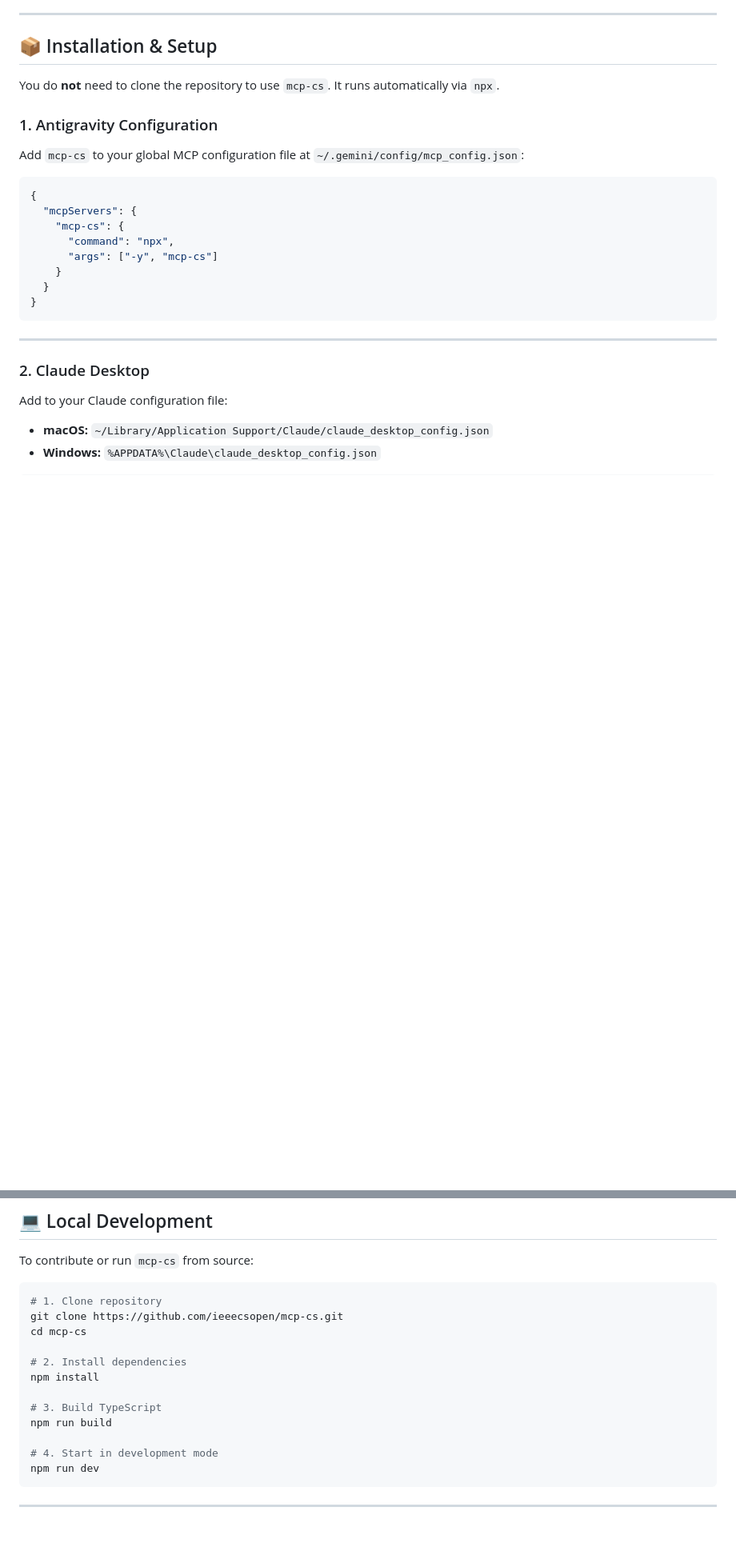
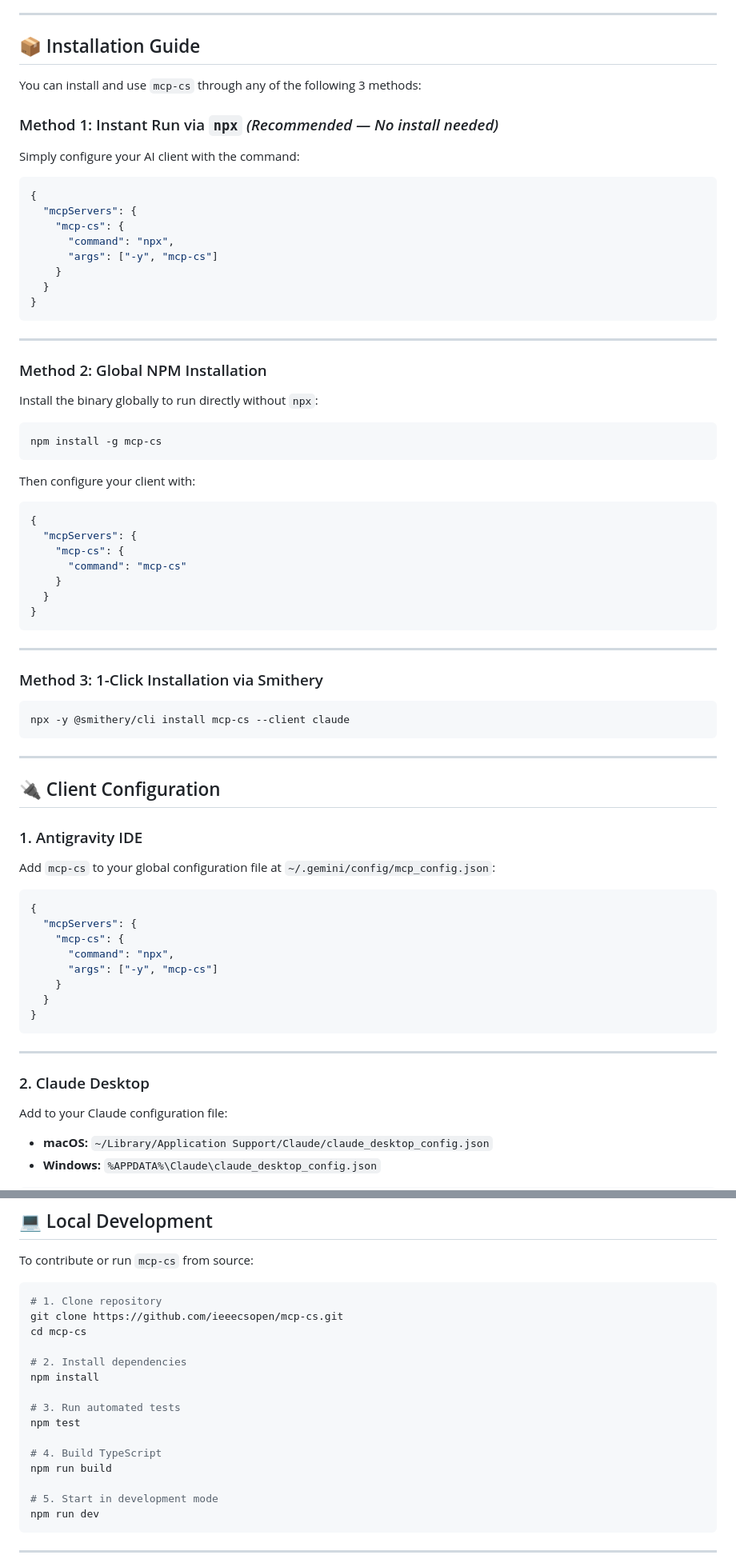
Before and after one commit to ieeecsopen/mcp-cs, a Markdown page: README.md, 2 parts joined by grey strips. Shown at 80% size. Rendered like a GitHub page; blank space fills up the shorter version.

Commit message:
docs: improve installation guide with multiple methods and client-specific setup

````diff
--- a/README.md
+++ b/README.md
@@ -30,12 +30,55 @@
 
 ---
 
-## 📦 Installation & Setup
+## 📦 Installation Guide
 
-You do **not** need to clone the repository to use `mcp-cs`. It runs automatically via `npx`.
+You can install and use `mcp-cs` through any of the following 3 methods:
 
-### 1. Antigravity Configuration
-Add `mcp-cs` to your global MCP configuration file at `~/.gemini/config/mcp_config.json`:
+### Method 1: Instant Run via `npx` *(Recommended — No install needed)*
+Simply configure your AI client with the command:
+```json
+{
+  "mcpServers": {
+    "mcp-cs": {
+      "command": "npx",
+      "args": ["-y", "mcp-cs"]
+    }
+  }
+}
+```
+
+---
+
+### Method 2: Global NPM Installation
+Install the binary globally to run directly without `npx`:
+```bash
+npm install -g mcp-cs
+```
+
+Then configure your client with:
+```json
+{
+  "mcpServers": {
+    "mcp-cs": {
+      "command": "mcp-cs"
+    }
+  }
+}
+```
+
+---
+
+### Method 3: 1-Click Installation via Smithery
+```bash
+npx -y @smithery/cli install mcp-cs --client claude
+```
+
+---
+
+## 🔌 Client Configuration
+
+### 1. Antigravity IDE
+Add `mcp-cs` to your global configuration file at `~/.gemini/config/mcp_config.json`:
 
 ```json
 {
@@ -191,10 +234,13 @@ cd mcp-cs
 # 2. Install dependencies
 npm install
 
-# 3. Build TypeScript
+# 3. Run automated tests
+npm test
+
+# 4. Build TypeScript
 npm run build
 
-# 4. Start in development mode
+# 5. Start in development mode
 npm run dev
 ```
 
````
Also changed, not shown: other parts of README.md (+5 -5 lines).
